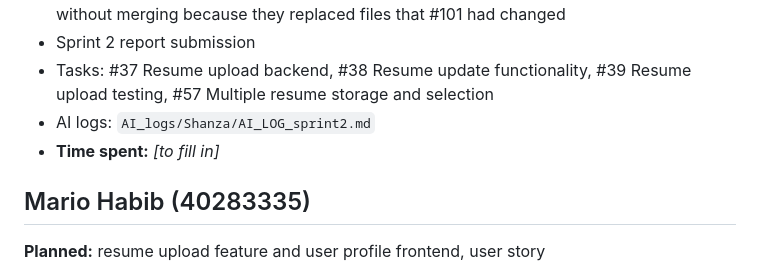
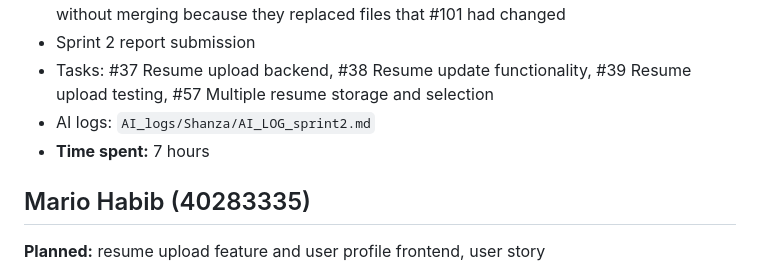
Before and after one commit to frakkii/SOEN341-SoftwareProcesses, a Markdown page: documentation/Sprint2_MemberContribution.md, the part around the change. Drawn GitHub-style.

Commit message:
Specify time spent for Sprint 2 contributions
Updated time spent on tasks for Sprint 2.

```diff
--- a/documentation/Sprint2_MemberContribution.md
+++ b/documentation/Sprint2_MemberContribution.md
@@ -48,7 +48,7 @@ Repository: https://github.com/frakkii/SOEN341-SoftwareProcesses
 - Sprint 2 report submission
 - Tasks: #37 Resume upload backend, #38 Resume update functionality, #39 Resume upload testing, #57 Multiple resume storage and selection
 - AI logs: `AI_logs/Shanza/AI_LOG_sprint2.md`
-- **Time spent:** _[to fill in]_
+- **Time spent:** 7 hours
 
 ## Mario Habib (40283335)
 **Planned:** resume upload feature and user profile frontend, user story
```
